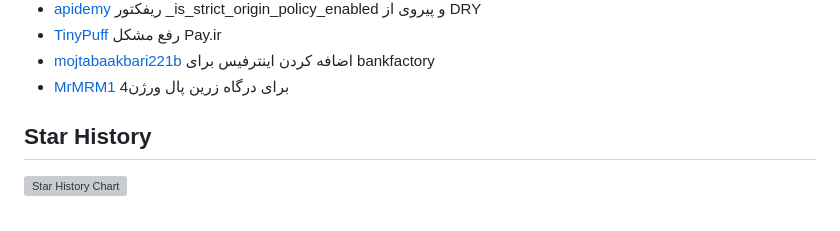
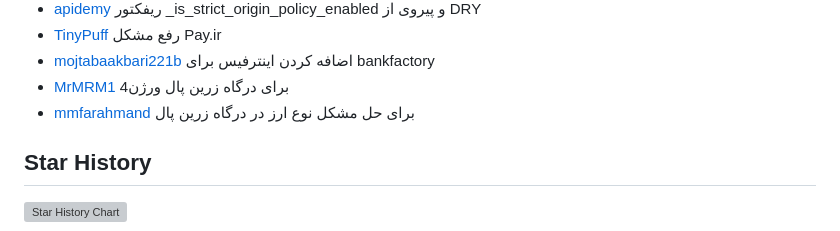
Before and after one commit to ali-zahedi/az-iranian-bank-gateways, a Markdown page: README.md, the part around the change. Rendered like a GitHub page; grey boxes are pictures that could not be loaded.

Commit message:
docs: Resolved the bug related to incorrect gateway currency settings in Zarinpal. (#149)
Co-authored-by: M.Shaeri <mostafa_shaeri_tj@yahoo.com.com>

Co-authored-by: Mohammad Mehdi Farahmand <mohammadmehdifarahmand@gmail.com>

```diff
--- a/README.md
+++ b/README.md
@@ -564,6 +564,7 @@ pre-commit install
 * [TinyPuff](https://github.com/TinyPuff) رفع مشکل Pay.ir
 * [mojtabaakbari221b](https://github.com/mojtabaakbari221b ) اضافه کردن اینترفیس برای bankfactory
 * [MrMRM1](https://github.com/MrMRM1) برای درگاه زرین پال ورژن4
+* [mmfarahmand](https://github.com/mmfarahmand) برای حل مشکل  نوع ارز در درگاه زرین پال
 
 ## Star History
 
```
